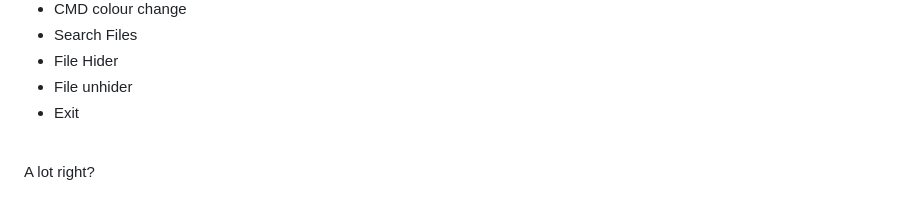
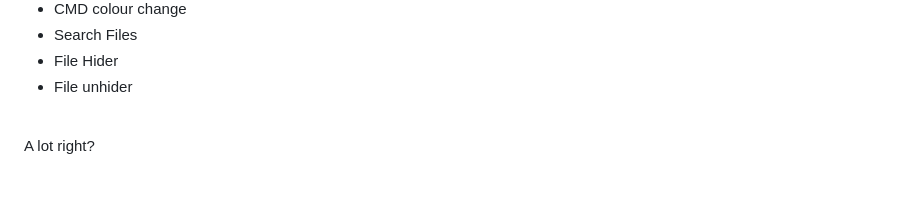
Before and after one commit to Advay-CMD/Multi-Utility, a Markdown page: README.md, the part around the change. Rendered like a GitHub page.

Commit message:
Remove 'Exit' from feature list in README

```diff
--- a/README.md
+++ b/README.md
@@ -54,7 +54,6 @@ Ah, there is a lot of them!
 - Search Files
 - File Hider
 - File unhider
-- Exit
 
 <br>
 A lot right?
```
